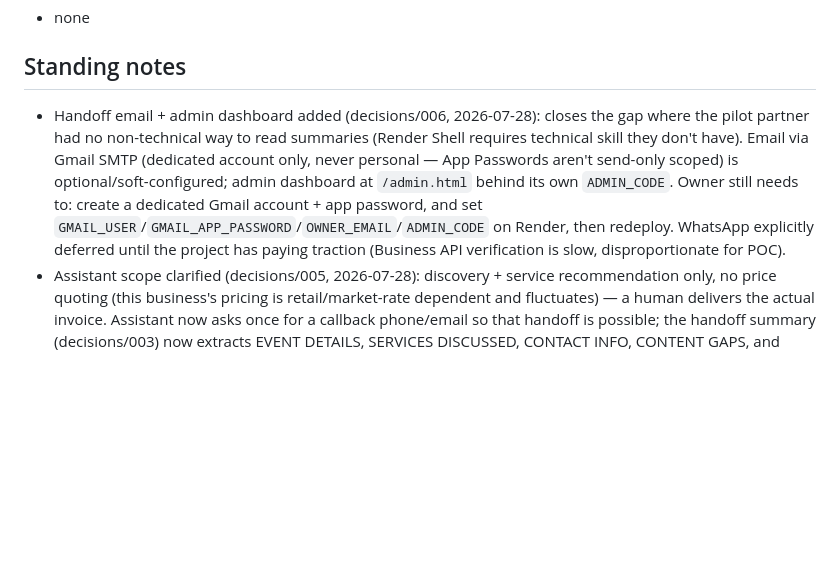
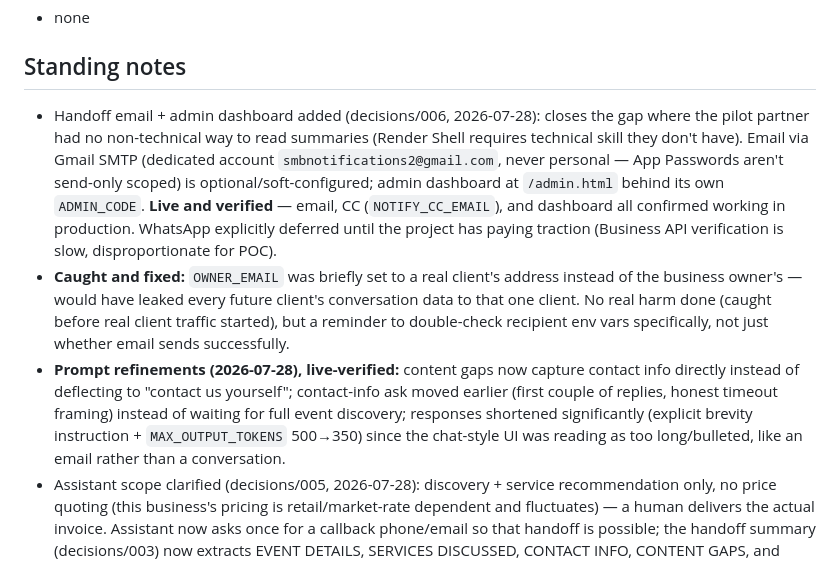
Before and after one commit to Daa7314/smb-qa-agent, a Markdown page: STATE.md, the part around the change. Drawn GitHub-style; blank space fills up the shorter version.

```diff
--- a/STATE.md
+++ b/STATE.md
@@ -28,7 +28,9 @@
 - none
 
 ## Standing notes
-- Handoff email + admin dashboard added (decisions/006, 2026-07-28): closes the gap where the pilot partner had no non-technical way to read summaries (Render Shell requires technical skill they don't have). Email via Gmail SMTP (dedicated account only, never personal — App Passwords aren't send-only scoped) is optional/soft-configured; admin dashboard at `/admin.html` behind its own `ADMIN_CODE`. Owner still needs to: create a dedicated Gmail account + app password, and set `GMAIL_USER`/`GMAIL_APP_PASSWORD`/`OWNER_EMAIL`/`ADMIN_CODE` on Render, then redeploy. WhatsApp explicitly deferred until the project has paying traction (Business API verification is slow, disproportionate for POC).
+- Handoff email + admin dashboard added (decisions/006, 2026-07-28): closes the gap where the pilot partner had no non-technical way to read summaries (Render Shell requires technical skill they don't have). Email via Gmail SMTP (dedicated account `smbnotifications2@gmail.com`, never personal — App Passwords aren't send-only scoped) is optional/soft-configured; admin dashboard at `/admin.html` behind its own `ADMIN_CODE`. **Live and verified** — email, CC (`NOTIFY_CC_EMAIL`), and dashboard all confirmed working in production. WhatsApp explicitly deferred until the project has paying traction (Business API verification is slow, disproportionate for POC).
+- **Caught and fixed:** `OWNER_EMAIL` was briefly set to a real client's address instead of the business owner's — would have leaked every future client's conversation data to that one client. No real harm done (caught before real client traffic started), but a reminder to double-check recipient env vars specifically, not just whether email sends successfully.
+- **Prompt refinements (2026-07-28), live-verified:** content gaps now capture contact info directly instead of deflecting to "contact us yourself"; contact-info ask moved earlier (first couple of replies, honest timeout framing) instead of waiting for full event discovery; responses shortened significantly (explicit brevity instruction + `MAX_OUTPUT_TOKENS` 500→350) since the chat-style UI was reading as too long/bulleted, like an email rather than a conversation.
 - Assistant scope clarified (decisions/005, 2026-07-28): discovery + service recommendation only, no price quoting (this business's pricing is retail/market-rate dependent and fluctuates) — a human delivers the actual invoice. Assistant now asks once for a callback phone/email so that handoff is possible; the handoff summary (decisions/003) now extracts EVENT DETAILS, SERVICES DISCUSSED, CONTACT INFO, CONTENT GAPS, and READINESS as labeled lines. v2 (draft pricing generation) is explicitly deferred until the Phase 0 test signals CONTINUE.
 - **Verified live on Render (2026-07-28):** discovery/recommendation flow, contact-info capture, and the labeled handoff summary all confirmed working via a real local test. Business identity + tone added to the system prompt ("client-facing assistant for August Occasions... polite, patient, competent") and separately confirmed live post-redeploy — assistant now proactively opens with "Welcome to August Occasions." A harmless one-message test handoff file was left on Render's persistent disk (`/var/data/client-chats/`) — owner can delete manually.
 - Real business content (terms, services, sanitized sample Q&A) added directly to `src/docs/business-docs.txt` by the owner, typed manually to keep any source-document PII out of the AI pipeline entirely — owner's own precaution. Business name set: "August_O" (short UI label) / "August Occasions" (full name used in content and system prompt).
```
Also changed, not shown: sessions/2026-07-28-a.md (+20 -2 lines).
